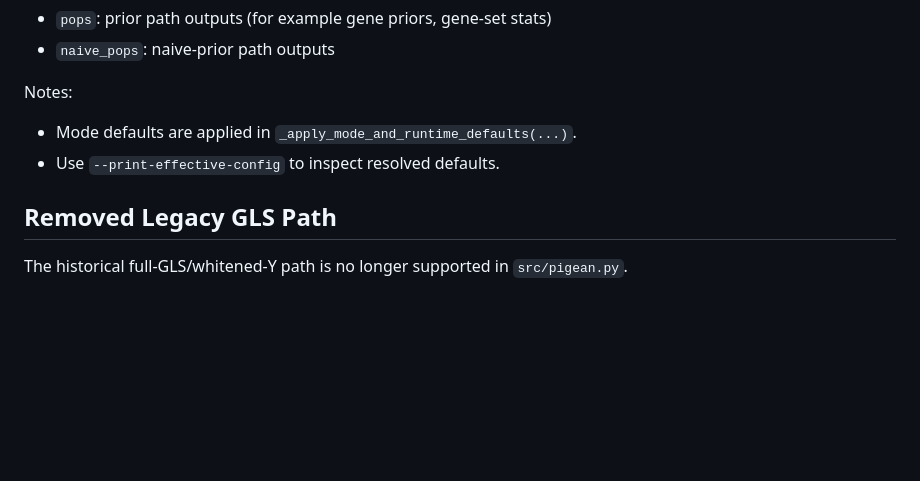
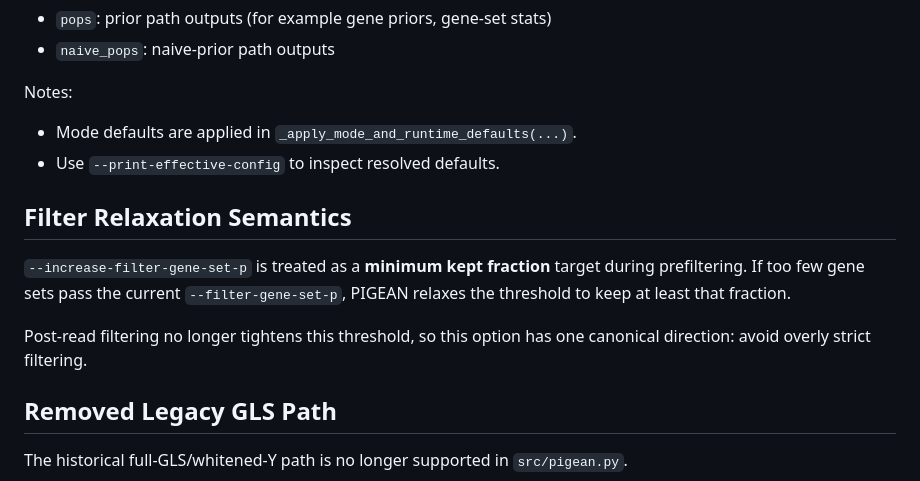
Before and after one commit to flannick/pigean, a Markdown page: docs/ADVANCED_SET_B.md, the part around the change. GitHub-like rendering; blank space fills up the shorter version.

Commit message:
docs(filter): document increase-filter-gene-set-p minimum-kept semantics

```diff
--- a/docs/ADVANCED_SET_B.md
+++ b/docs/ADVANCED_SET_B.md
@@ -117,6 +117,15 @@ Notes:
 - Mode defaults are applied in `_apply_mode_and_runtime_defaults(...)`.
 - Use `--print-effective-config` to inspect resolved defaults.
 
+## Filter Relaxation Semantics
+
+`--increase-filter-gene-set-p` is treated as a **minimum kept fraction** target during
+prefiltering. If too few gene sets pass the current `--filter-gene-set-p`, PIGEAN
+relaxes the threshold to keep at least that fraction.
+
+Post-read filtering no longer tightens this threshold, so this option has one
+canonical direction: avoid overly strict filtering.
+
 ## Removed Legacy GLS Path
 
 The historical full-GLS/whitened-Y path is no longer supported in `src/pigean.py`.
```
